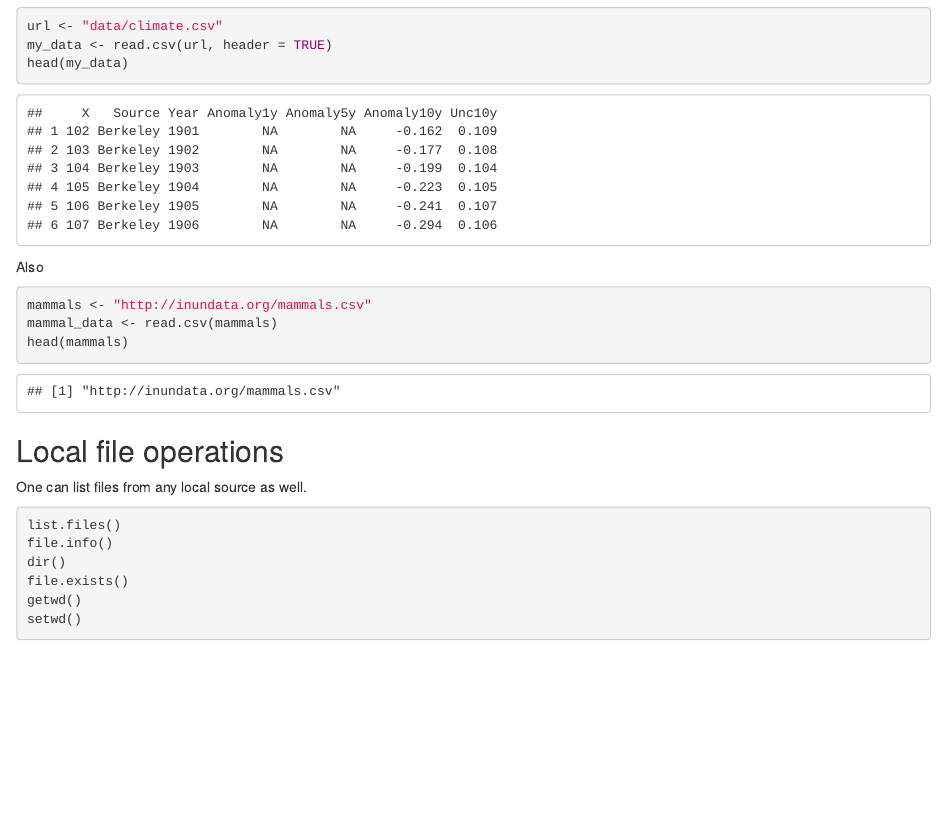
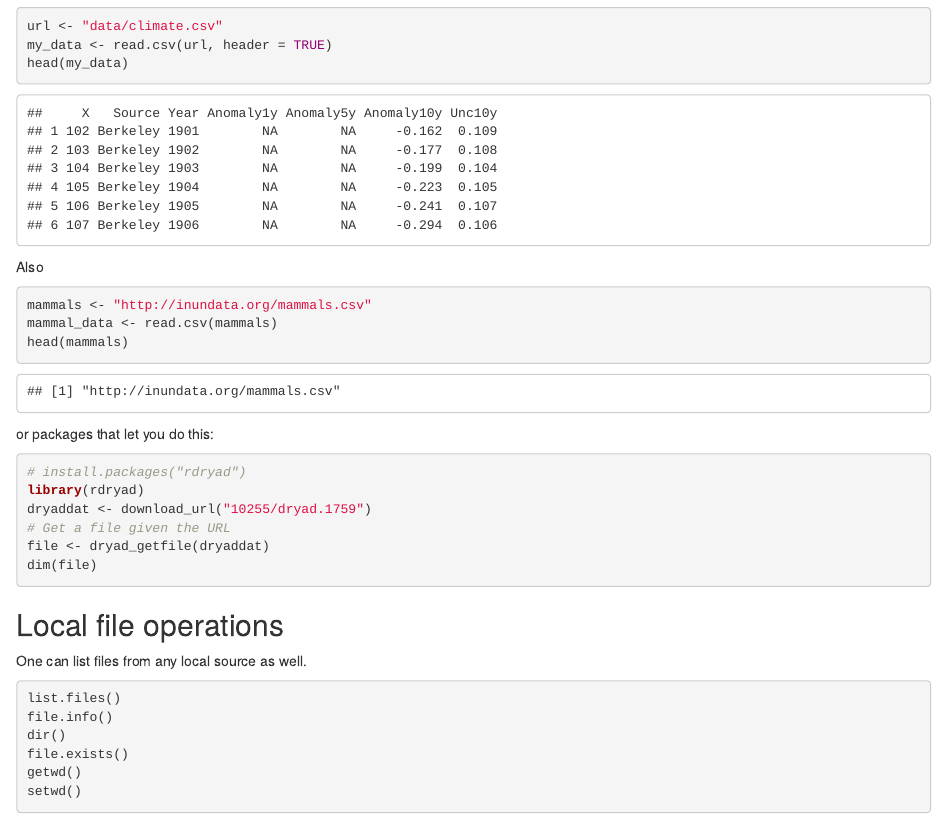
Before and after one commit to karthik/eimi, an R Markdown document (data-manipulation/01-input-output.Rmd): the page in a window 1100 px wide, from 800 px down. Rendered offline with R 4.5, knitr and Pandoc, with nearby package versions.

Commit message:
added dryad example

````diff
--- a/data-manipulation/01-input-output.Rmd
+++ b/data-manipulation/01-input-output.Rmd
@@ -51,6 +51,17 @@ Also
 mammals <- "http://inundata.org/mammals.csv"
 mammal_data <- read.csv(mammals)
 head(mammals)
+```
+
+or packages that let you do this:
+
+```{r, eval = FALSE}
+# install.packages("rdryad")
+library(rdryad)
+dryaddat <- download_url("10255/dryad.1759")
+# Get a file given the URL
+file <- dryad_getfile(dryaddat)
+dim(file)
 ```
 
 ## Local file operations
````
